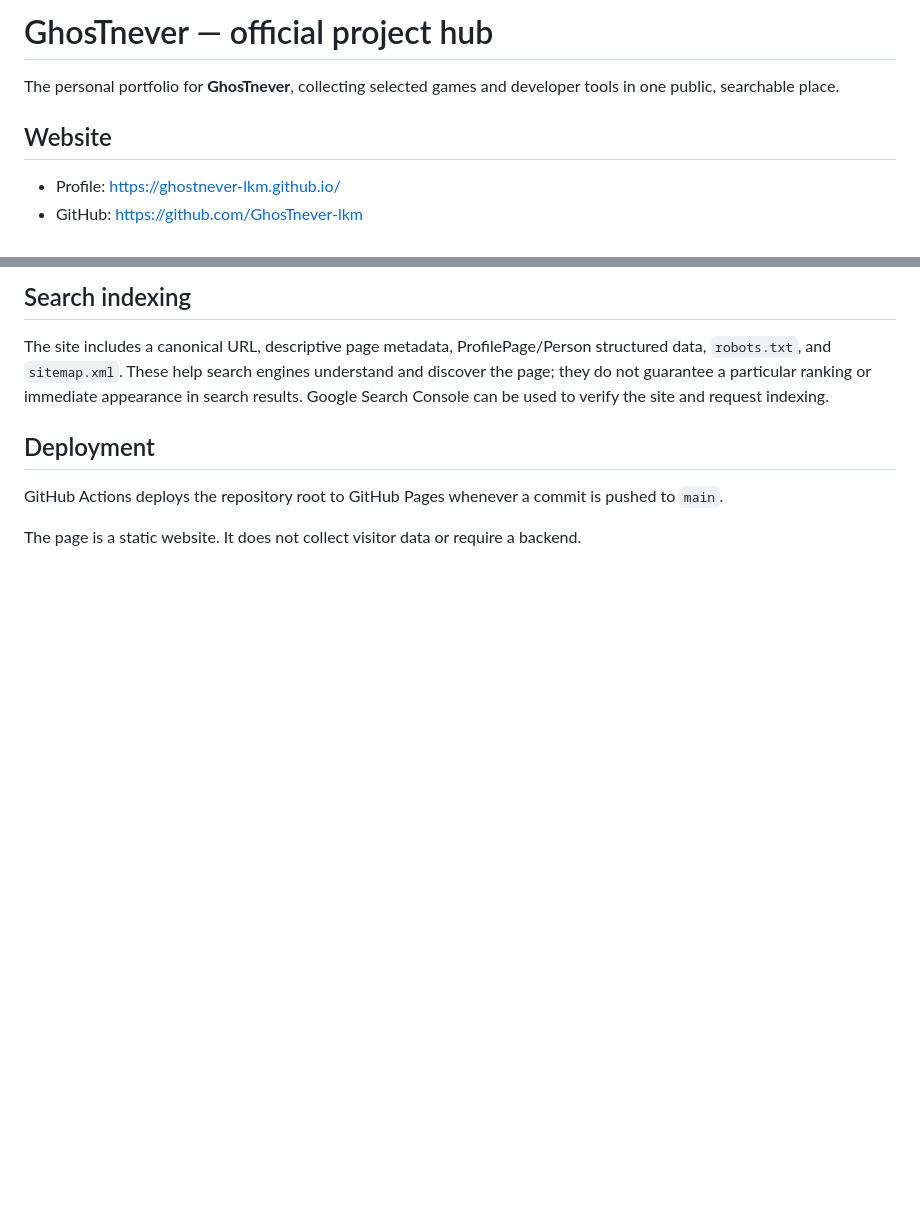
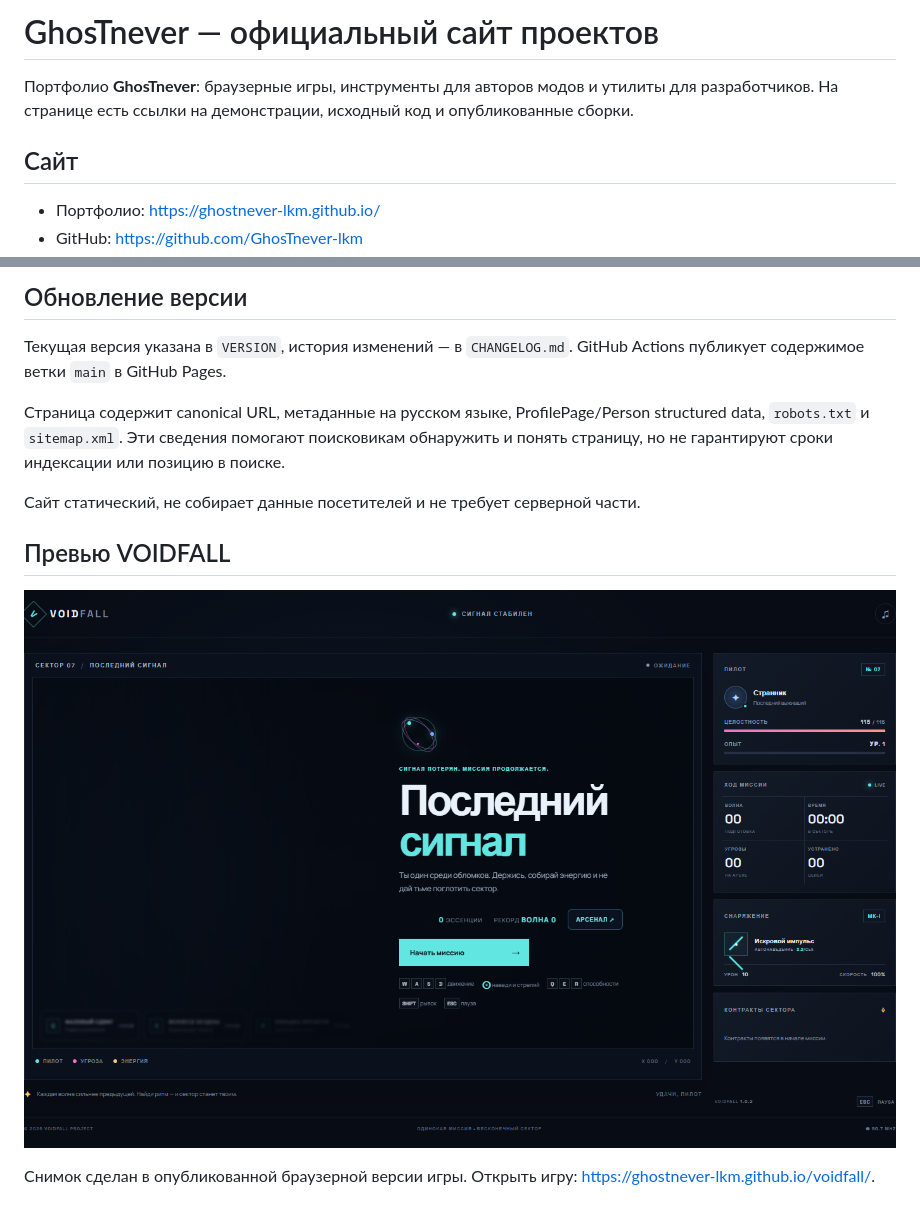
Before and after one commit to GhosTnever-lkm/GhosTnever-lkm.github.io, a Markdown page: README.md, 2 parts joined by grey strips. Rendered like a GitHub page; pictures changed too: assets/voidfall-preview.png (added); blank space fills up the shorter version.

Commit message:
Polish portfolio identity and add project previews

```diff
--- a/README.md
+++ b/README.md
@@ -1,8 +1,8 @@
-# GhosTnever — official project hub
+# GhosTnever — официальный сайт проектов
 
-The personal portfolio for **GhosTnever**, collecting selected games and developer tools in one public, searchable place.
+Портфолио **GhosTnever**: браузерные игры, инструменты для авторов модов и утилиты для разработчиков. На странице есть ссылки на демонстрации, исходный код и опубликованные сборки.
 
-## Website
+## Сайт
 
-- Profile: <https://ghostnever-lkm.github.io/>
+- Портфолио: <https://ghostnever-lkm.github.io/>
 - GitHub: <https://github.com/GhosTnever-lkm>
@@ -9,10 +10,14 @@ The personal portfolio for **GhosTnever**, collecting selected games and develop
 
-## Search indexing
+## Обновление версии
 
-The site includes a canonical URL, descriptive page metadata, ProfilePage/Person structured data, `robots.txt`, and `sitemap.xml`. These help search engines understand and discover the page; they do not guarantee a particular ranking or immediate appearance in search results. Google Search Console can be used to verify the site and request indexing.
+Текущая версия указана в `VERSION`, история изменений — в `CHANGELOG.md`. GitHub Actions публикует содержимое ветки `main` в GitHub Pages.
 
-## Deployment
+Страница содержит canonical URL, метаданные на русском языке, ProfilePage/Person structured data, `robots.txt` и `sitemap.xml`. Эти сведения помогают поисковикам обнаружить и понять страницу, но не гарантируют сроки индексации или позицию в поиске.
 
-GitHub Actions deploys the repository root to GitHub Pages whenever a commit is pushed to `main`.
+Сайт статический, не собирает данные посетителей и не требует серверной части.
 
-The page is a static website. It does not collect visitor data or require a backend.
+## Превью VOIDFALL
+
+![Стартовый экран VOIDFALL: Последний сигнал](assets/voidfall-preview.png)
+
+Снимок сделан в опубликованной браузерной версии игры. Открыть игру: <https://ghostnever-lkm.github.io/voidfall/>.
```
Also changed, not shown: other parts of README.md (+1 -0 lines), CHANGELOG.md (added, +13 -0 lines), 3 other files.
